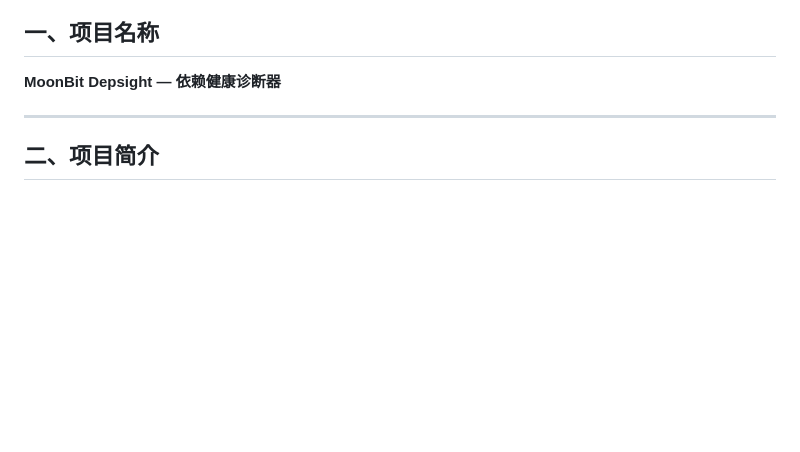
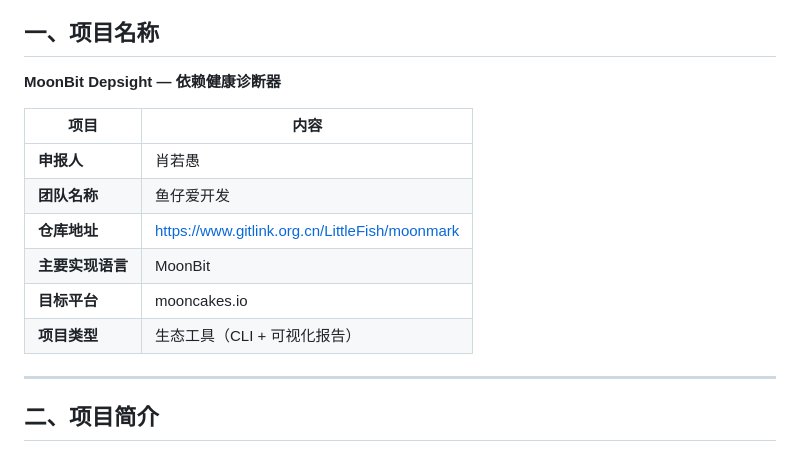
Before and after one commit to Tino-hue/moonmark, a Markdown page: PROPOSAL.md, the part around the change. GitHub-like rendering; blank space fills up the shorter version.

Commit message:
docs: add developer info back to proposal

```diff
--- a/PROPOSAL.md
+++ b/PROPOSAL.md
@@ -3,6 +3,15 @@
 ## 一、项目名称
 
 **MoonBit Depsight — 依赖健康诊断器**
+
+| 项目 | 内容 |
+|------|------|
+| **申报人** | 肖若愚 |
+| **团队名称** | 鱼仔爱开发 |
+| **仓库地址** | https://www.gitlink.org.cn/LittleFish/moonmark |
+| **主要实现语言** | MoonBit |
+| **目标平台** | mooncakes.io |
+| **项目类型** | 生态工具（CLI + 可视化报告） |
 
 ---
 
```
